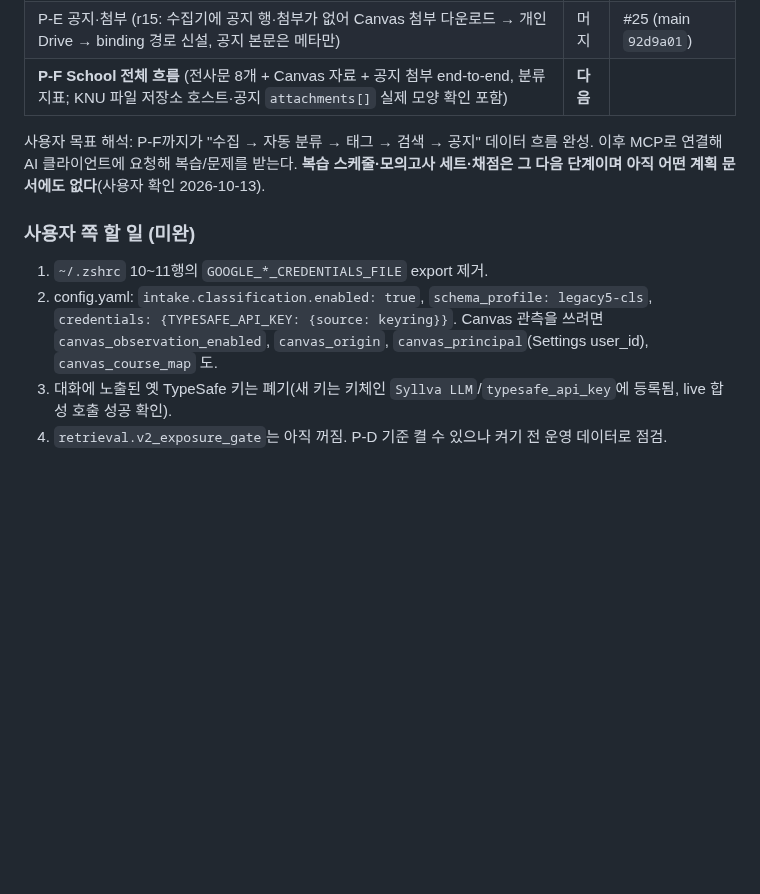
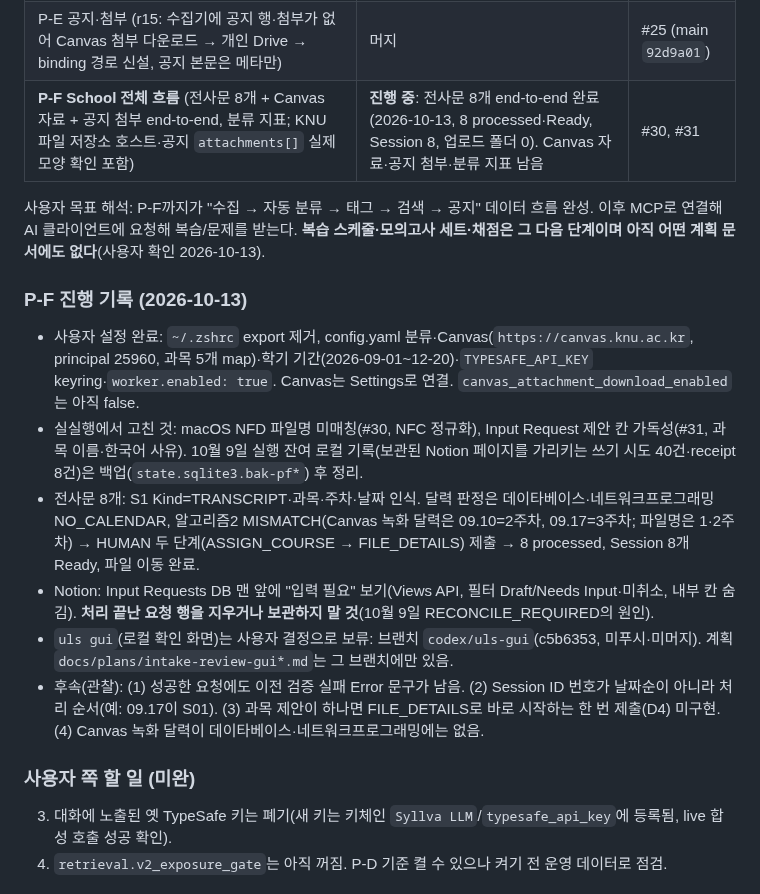
Before and after one commit to Just-Simple0/Syllva, a Markdown page: handoff.md, the part around the change. GitHub-like rendering; blank space fills up the shorter version.

Commit message:
docs(handoff): P-F transcripts end-to-end done; Notion view, fixes and follow-ups

```diff
--- a/handoff.md
+++ b/handoff.md
@@ -18,13 +18,19 @@
 | P-C2 S2 연동(최소화·캐시·틱 예산·DEFERRED·readiness) | 머지 | #22 |
 | P-D 결정적 S4 태그·검색 fail-closed 필터·Behavior Contract v3 | 머지 | #23 (main `af3a905`) |
 | P-E 공지·첨부 (r15: 수집기에 공지 행·첨부가 없어 Canvas 첨부 다운로드 → 개인 Drive → binding 경로 신설, 공지 본문은 메타만) | 머지 | #25 (main `92d9a01`) |
-| **P-F School 전체 흐름** (전사문 8개 + Canvas 자료 + 공지 첨부 end-to-end, 분류 지표; KNU 파일 저장소 호스트·공지 `attachments[]` 실제 모양 확인 포함) | **다음** | |
+| **P-F School 전체 흐름** (전사문 8개 + Canvas 자료 + 공지 첨부 end-to-end, 분류 지표; KNU 파일 저장소 호스트·공지 `attachments[]` 실제 모양 확인 포함) | **진행 중**: 전사문 8개 end-to-end 완료(2026-10-13, 8 processed·Ready, Session 8, 업로드 폴더 0). Canvas 자료·공지 첨부·분류 지표 남음 | #30, #31 |
 
 사용자 목표 해석: P-F까지가 "수집 → 자동 분류 → 태그 → 검색 → 공지" 데이터 흐름 완성. 이후 MCP로 연결해 AI 클라이언트에 요청해 복습/문제를 받는다. **복습 스케줄·모의고사 세트·채점은 그 다음 단계이며 아직 어떤 계획 문서에도 없다**(사용자 확인 2026-10-13).
 
+### P-F 진행 기록 (2026-10-13)
+- 사용자 설정 완료: `~/.zshrc` export 제거, config.yaml 분류·Canvas(`https://canvas.knu.ac.kr`, principal 25960, 과목 5개 map)·학기 기간(2026-09-01~12-20)·`TYPESAFE_API_KEY` keyring·`worker.enabled: true`. Canvas는 Settings로 연결. `canvas_attachment_download_enabled`는 아직 false.
+- 실실행에서 고친 것: macOS NFD 파일명 미매칭(#30, NFC 정규화), Input Request 제안 칸 가독성(#31, 과목 이름·한국어 사유). 10월 9일 실행 잔여 로컬 기록(보관된 Notion 페이지를 가리키는 쓰기 시도 40건·receipt 8건)은 백업(`state.sqlite3.bak-pf*`) 후 정리.
+- 전사문 8개: S1 Kind=TRANSCRIPT·과목·주차·날짜 인식. 달력 판정은 데이타베이스·네트워크프로그래밍 NO_CALENDAR, 알고리즘2 MISMATCH(Canvas 녹화 달력은 09.10=2주차, 09.17=3주차; 파일명은 1·2주차) → HUMAN 두 단계(ASSIGN_COURSE → FILE_DETAILS) 제출 → 8 processed, Session 8개 Ready, 파일 이동 완료.
+- Notion: Input Requests DB 맨 앞에 "입력 필요" 보기(Views API, 필터 Draft/Needs Input·미취소, 내부 칸 숨김). **처리 끝난 요청 행을 지우거나 보관하지 말 것**(10월 9일 RECONCILE_REQUIRED의 원인).
+- `uls gui`(로컬 확인 화면)는 사용자 결정으로 보류: 브랜치 `codex/uls-gui`(c5b6353, 미푸시·미머지). 계획 `docs/plans/intake-review-gui*.md`는 그 브랜치에만 있음.
+- 후속(관찰): (1) 성공한 요청에도 이전 검증 실패 Error 문구가 남음. (2) Session ID 번호가 날짜순이 아니라 처리 순서(예: 09.17이 S01). (3) 과목 제안이 하나면 FILE_DETAILS로 바로 시작하는 한 번 제출(D4) 미구현. (4) Canvas 녹화 달력이 데이타베이스·네트워크프로그래밍에는 없음.
+
 ### 사용자 쪽 할 일 (미완)
-1. `~/.zshrc` 10~11행의 `GOOGLE_*_CREDENTIALS_FILE` export 제거.
-2. config.yaml: `intake.classification.enabled: true`, `schema_profile: legacy5-cls`, `credentials: {TYPESAFE_API_KEY: {source: keyring}}`. Canvas 관측을 쓰려면 `canvas_observation_enabled`, `canvas_origin`, `canvas_principal`(Settings user_id), `canvas_course_map` 도.
 3. 대화에 노출된 옛 TypeSafe 키는 폐기(새 키는 키체인 `Syllva LLM`/`typesafe_api_key`에 등록됨, live 합성 호출 성공 확인).
 4. `retrieval.v2_exposure_gate`는 아직 꺼짐. P-D 기준 켤 수 있으나 켜기 전 운영 데이터로 점검.
 
```
